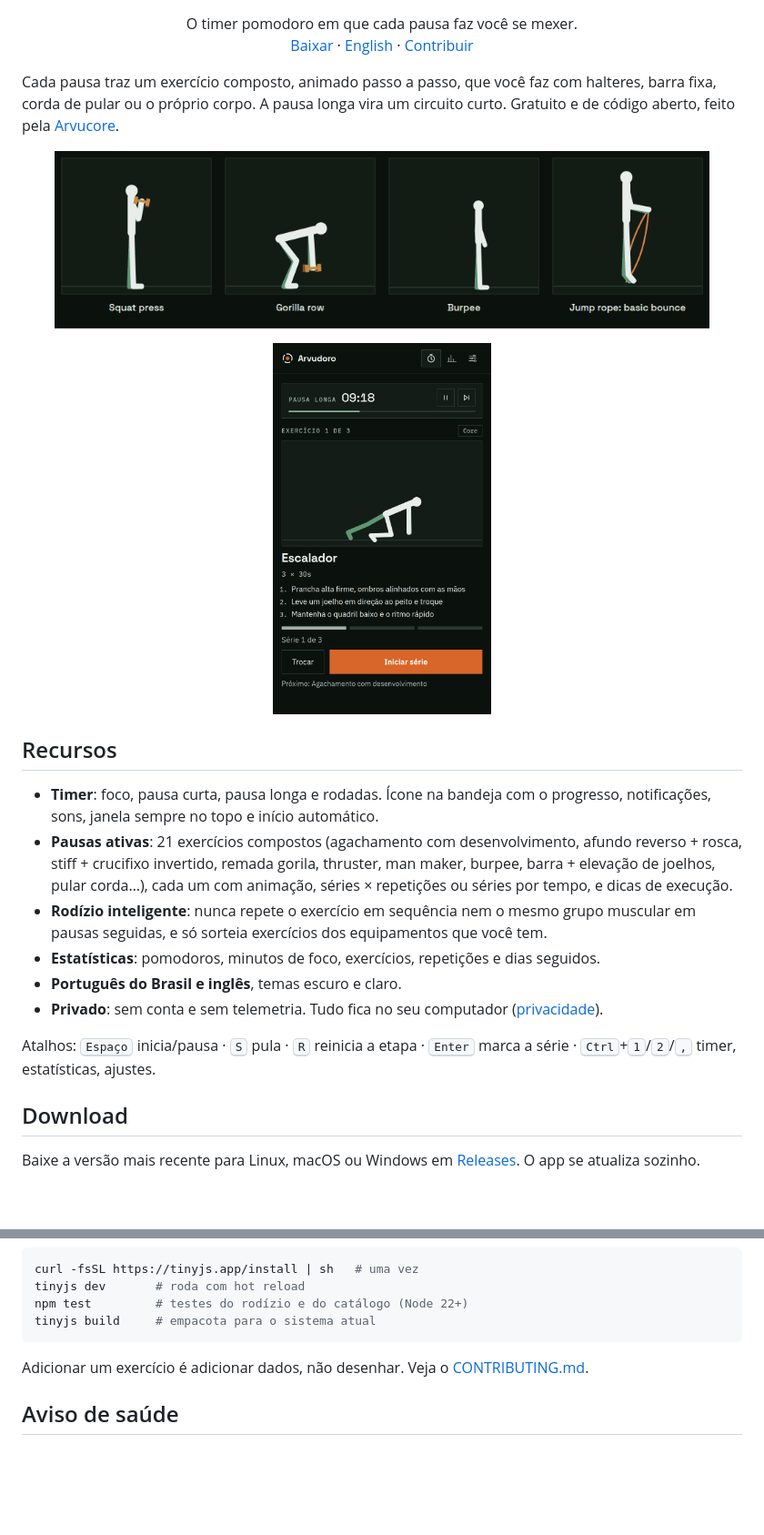
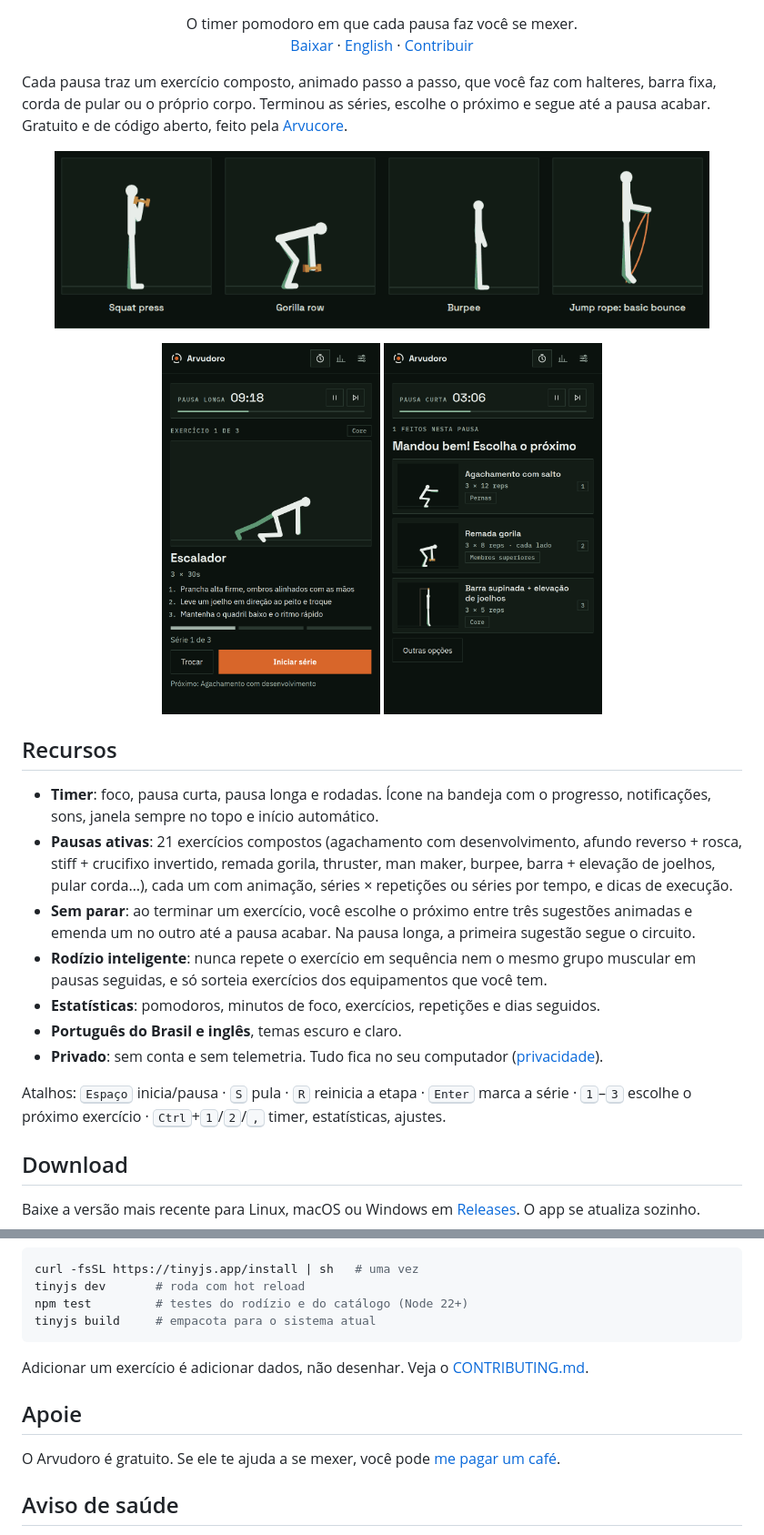
Before and after one commit to samoaste/arvudoro, a Markdown page: README.pt-BR.md, 2 parts joined by grey strips. Shown: that part at 91% size. GitHub-like rendering; pictures changed too: docs/screenshots/chooser-pt.png (added); blank space fills up the shorter version.

```diff
--- a/README.pt-BR.md
+++ b/README.pt-BR.md
@@ -12,8 +12,8 @@
 </p>
 
 Cada pausa traz um exercício composto, animado passo a passo, que você faz com
-halteres, barra fixa, corda de pular ou o próprio corpo. A pausa longa vira um
-circuito curto. Gratuito e de código aberto, feito pela [Arvucore](https://github.com/samoaste).
+halteres, barra fixa, corda de pular ou o próprio corpo. Terminou as séries,
+escolhe o próximo e segue até a pausa acabar. Gratuito e de código aberto, feito pela [Arvucore](https://github.com/samoaste).
 
 <p align="center">
   <img src="docs/demo.gif" alt="Demonstrações animadas de agachamento com desenvolvimento, remada gorila, burpee e pular corda" width="720">
@@ -21,6 +21,7 @@ circuito curto. Gratuito e de código aberto, feito pela [Arvucore](https://gith
 
 <p align="center">
   <img src="docs/screenshots/break-pt.png" width="240" alt="Pausa longa com circuito">
+  <img src="docs/screenshots/chooser-pt.png" width="240" alt="Escolhendo o próximo exercício">
 </p>
 
 ## Recursos
@@ -32,6 +33,9 @@ circuito curto. Gratuito e de código aberto, feito pela [Arvucore](https://gith
   thruster, man maker, burpee, barra + elevação de joelhos, pular corda…),
   cada um com animação, séries × repetições ou séries por tempo, e dicas de
   execução.
+- **Sem parar**: ao terminar um exercício, você escolhe o próximo entre três
+  sugestões animadas e emenda um no outro até a pausa acabar. Na pausa longa,
+  a primeira sugestão segue o circuito.
 - **Rodízio inteligente**: nunca repete o exercício em sequência nem o mesmo
   grupo muscular em pausas seguidas, e só sorteia exercícios dos equipamentos
   que você tem.
@@ -42,7 +46,7 @@ circuito curto. Gratuito e de código aberto, feito pela [Arvucore](https://gith
   ([privacidade](PRIVACY.md)).
 
 Atalhos: <kbd>Espaço</kbd> inicia/pausa · <kbd>S</kbd> pula · <kbd>R</kbd>
-reinicia a etapa · <kbd>Enter</kbd> marca a série · <kbd>Ctrl</kbd>+<kbd>1</kbd>/<kbd>2</kbd>/<kbd>,</kbd>
+reinicia a etapa · <kbd>Enter</kbd> marca a série · <kbd>1</kbd>–<kbd>3</kbd> escolhe o próximo exercício · <kbd>Ctrl</kbd>+<kbd>1</kbd>/<kbd>2</kbd>/<kbd>,</kbd>
 timer, estatísticas, ajustes.
 
 ## Download
@@ -72,6 +76,11 @@ tinyjs build     # empacota para o sistema atual
 Adicionar um exercício é adicionar dados, não desenhar. Veja o
 [CONTRIBUTING.md](CONTRIBUTING.md).
 
+## Apoie
+
+O Arvudoro é gratuito. Se ele te ajuda a se mexer, você pode
+[me pagar um café](https://buymeacoffee.com/samoaste).
+
 ## Aviso de saúde
 
 Os exercícios são movimentos gerais de condicionamento, não orientação médica.
```
Also changed, not shown: CHANGELOG.md (+2 -1 lines), README.md (+16 -7 lines), docs/screenshots/chooser.png (added), 7 other files.
